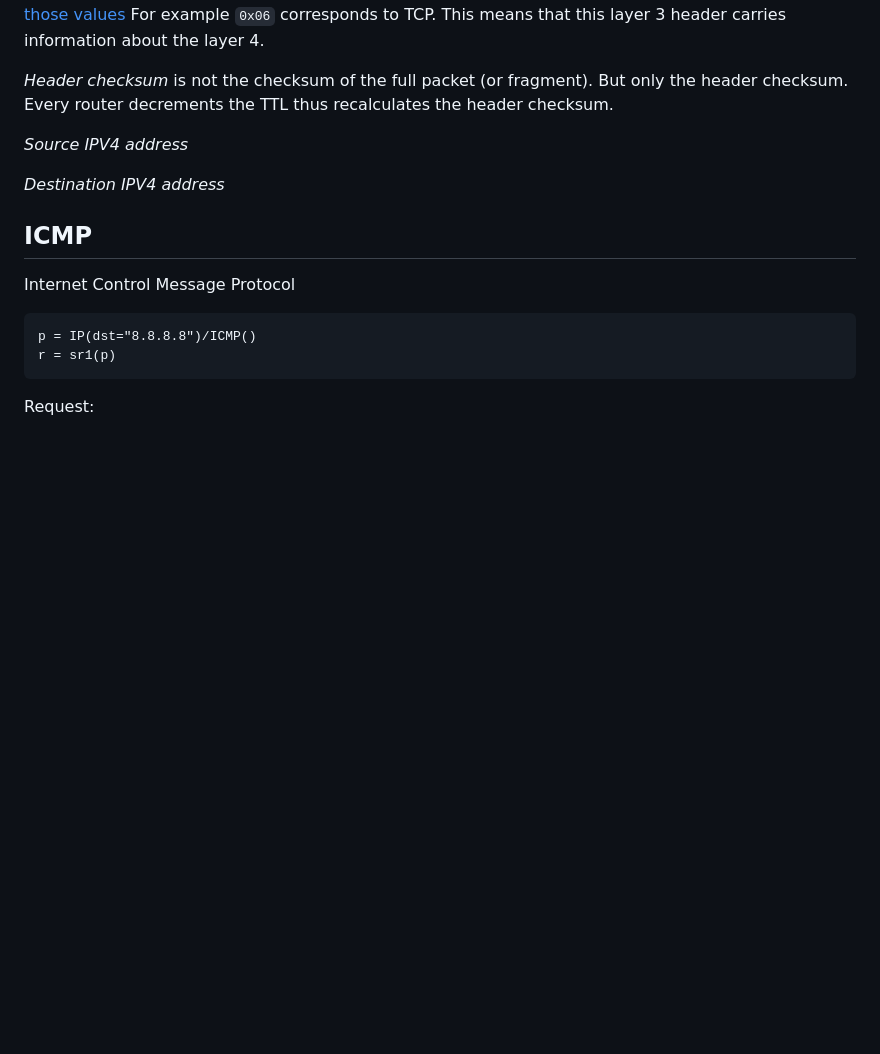
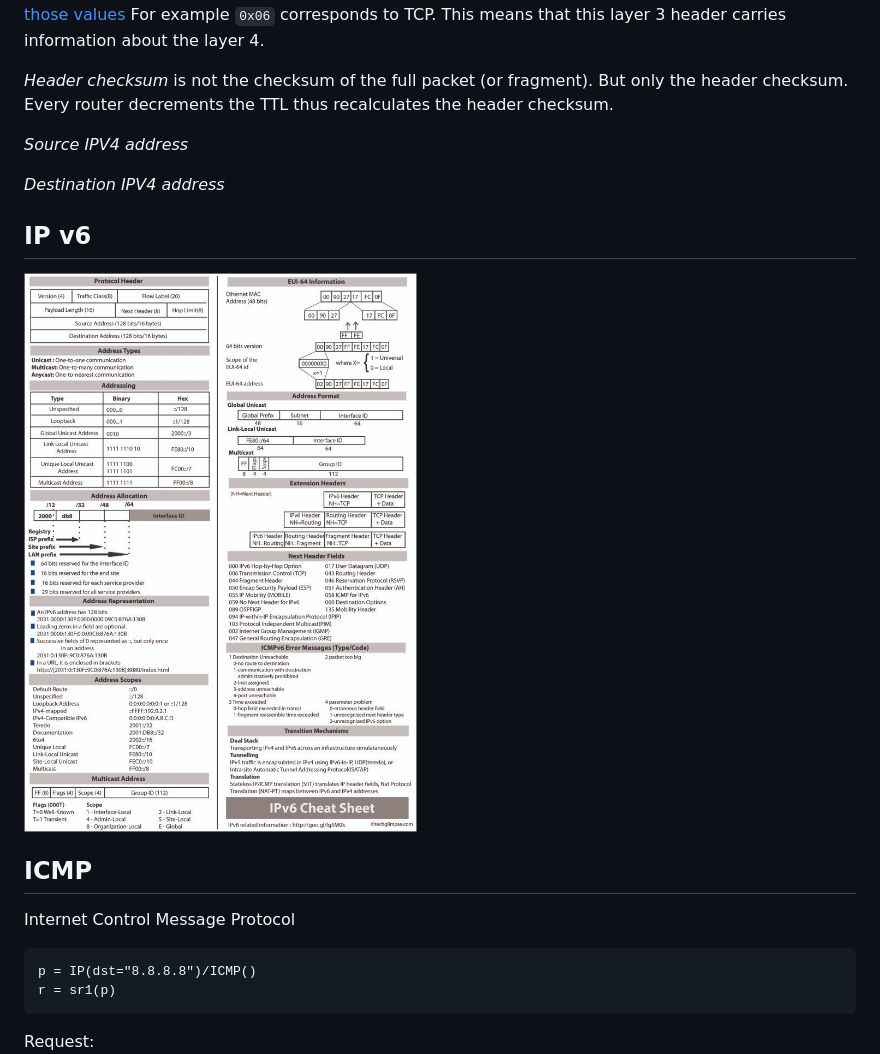
Before and after one commit to avergnaud/CEH-notes, a Markdown page: README.md, the part around the change. Drawn GitHub-style; pictures changed too: doc/ipv6.jpg (added); blank space fills up the shorter version.

Commit message:
doc ip v6

```diff
--- a/README.md
+++ b/README.md
@@ -248,6 +248,10 @@ Every router decrements the TTL thus recalculates the header checksum.
 
 *Destination IPV4 address*
 
+## IP v6
+
+![IP v6](./doc/ipv6.jpg)
+
 ## ICMP
 
 Internet Control Message Protocol
```
